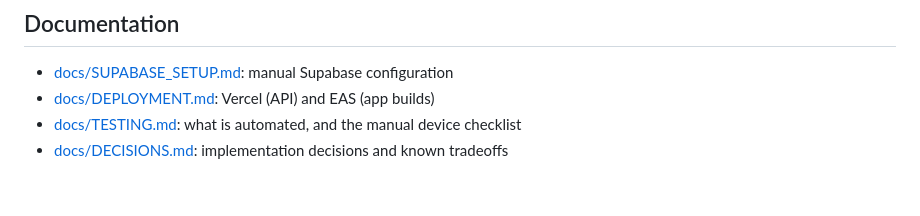
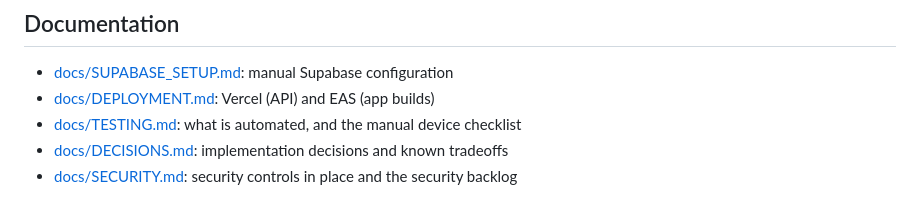
Before and after one commit to AsettuRaghu/propittu, a Markdown page: README.md, the part around the change. Drawn GitHub-style.

Commit message:
Add security notes: controls in place and prioritised backlog
Co-Authored-By: Claude Opus 5.5 <noreply@anthropic.com>

```diff
--- a/README.md
+++ b/README.md
@@ -124,3 +124,4 @@ Run from the repository root.
 - [docs/DEPLOYMENT.md](docs/DEPLOYMENT.md): Vercel (API) and EAS (app builds)
 - [docs/TESTING.md](docs/TESTING.md): what is automated, and the manual device checklist
 - [docs/DECISIONS.md](docs/DECISIONS.md): implementation decisions and known tradeoffs
+- [docs/SECURITY.md](docs/SECURITY.md): security controls in place and the security backlog
```
Also changed, not shown: docs/SECURITY.md (added, +71 -0 lines).
